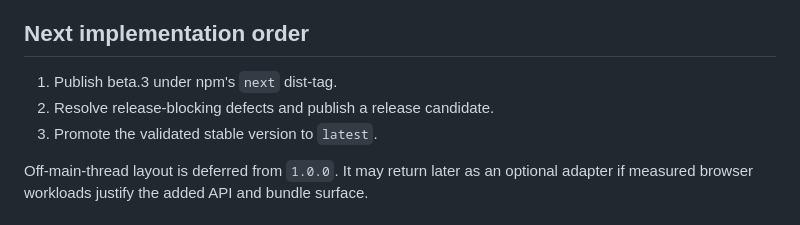
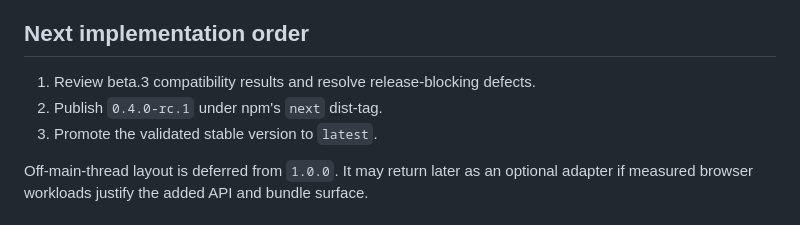
Before and after one commit to silicon-nora/eino-workflow-dag, a Markdown page: ROADMAP.md, the part around one of its changes. GitHub-like rendering.

Commit message:
docs: record beta.3 release (#10)

```diff
--- a/ROADMAP.md
+++ b/ROADMAP.md
@@ -79,8 +79,8 @@ JavaScript contract.
 
 ## Next implementation order
 
-1. Publish beta.3 under npm's `next` dist-tag.
-2. Resolve release-blocking defects and publish a release candidate.
+1. Review beta.3 compatibility results and resolve release-blocking defects.
+2. Publish `0.4.0-rc.1` under npm's `next` dist-tag.
 3. Promote the validated stable version to `latest`.
 
 Off-main-thread layout is deferred from `1.0.0`. It may return later as an
```
Also changed, not shown: other parts of ROADMAP.md (+1 -1 lines).
